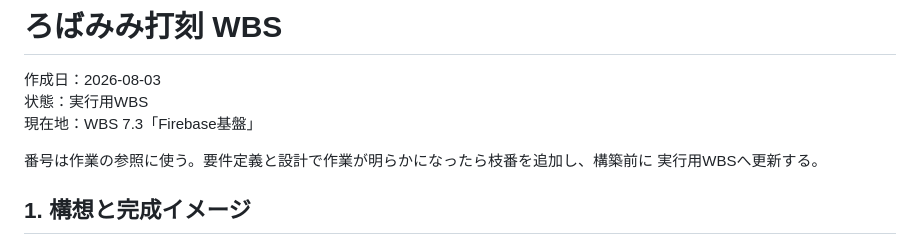
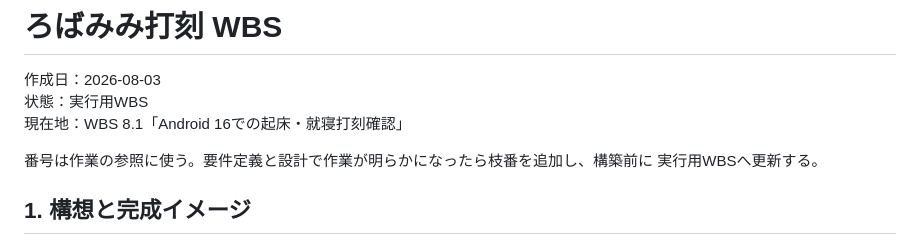
Before and after one commit to xxdaijoubuxx/robamimi-dakoku, a Markdown page: WBS.md, the part around one of its changes. Drawn GitHub-style.

```diff
--- a/WBS.md
+++ b/WBS.md
@@ -2,7 +2,7 @@
 
 作成日：2026-08-03
 状態：実行用WBS
-現在地：WBS 7.3「Firebase基盤」
+現在地：WBS 8.1「Android 16での起床・就寝打刻確認」
 
 番号は作業の参照に使う。要件定義と設計で作業が明らかになったら枝番を追加し、構築前に
 実行用WBSへ更新する。
```
Also changed, not shown: other parts of WBS.md (+1 -1 lines), README.md (+3 -1 lines).
